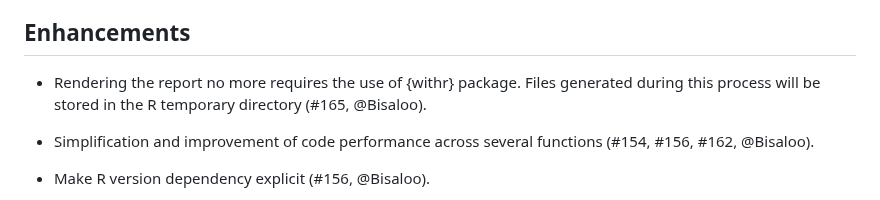
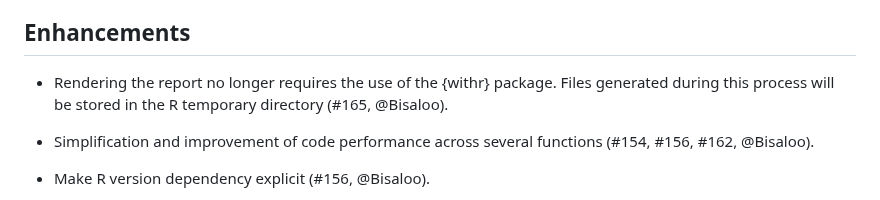
Before and after one commit to epiverse-trace/cleanepi, a Markdown page: NEWS.md, the part around the change. GitHub-like rendering.

Commit message:
Update NEWS.md
Co-authored-by: Abdoelnaser M Degoot <degoot@aims.ac.za>

```diff
--- a/NEWS.md
+++ b/NEWS.md
@@ -18,7 +18,7 @@
 
 ## Enhancements
 
-* Rendering the report no more requires the use of {withr} package. Files generated during this process will be stored in the R temporary directory (#165, @Bisaloo).
+* Rendering the report no longer requires the use of the {withr} package. Files generated during this process will be stored in the R temporary directory (#165, @Bisaloo).
 
 * Simplification and improvement of code performance across several functions (#154, #156, #162, @Bisaloo).
 
```
